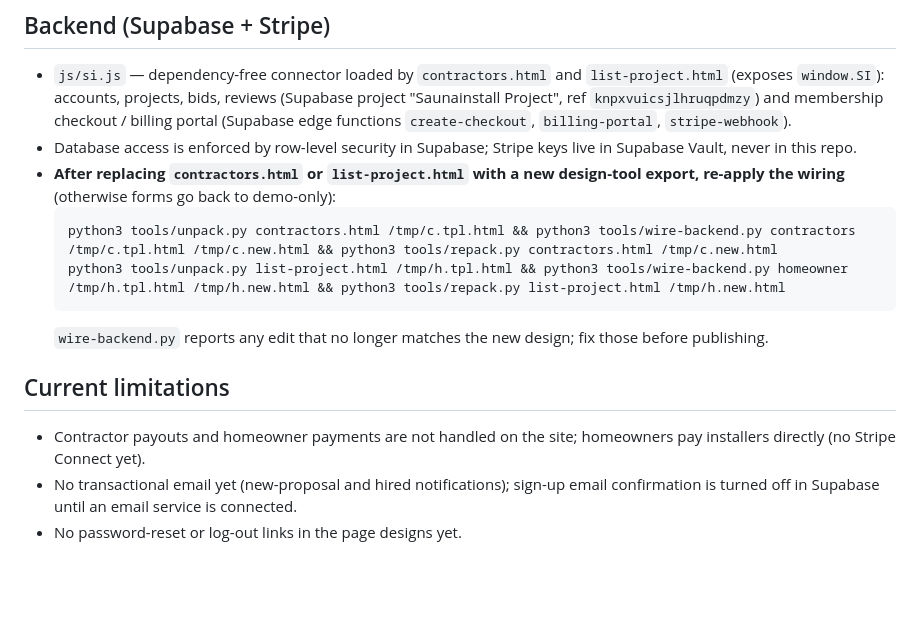
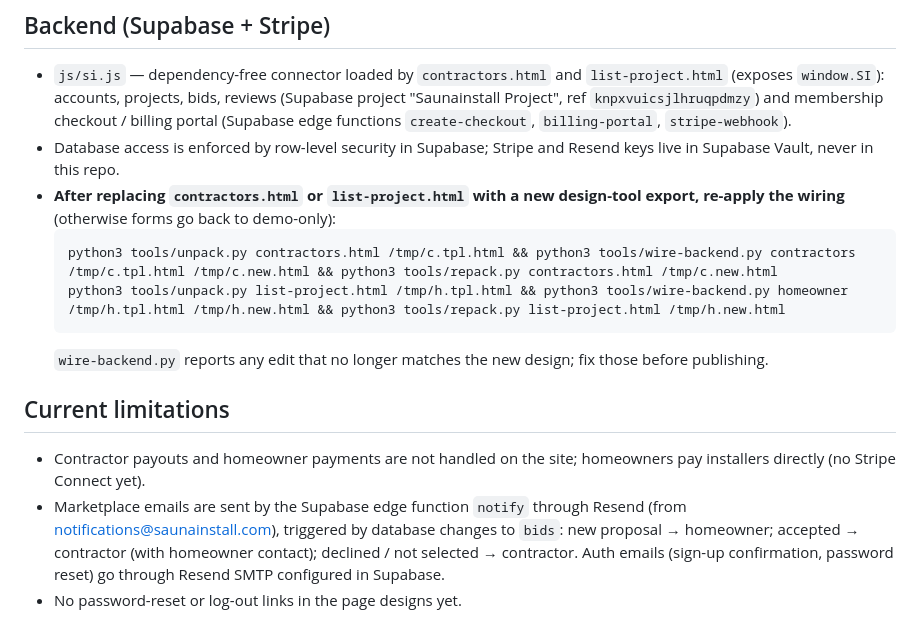
Before and after one commit to samcyphers/saunainstall.com, a Markdown page: CLAUDE.md, the part around the change. Drawn GitHub-style; blank space fills up the shorter version.

Commit message:
Document Resend notification emails
Co-Authored-By: Claude Opus 5.5 <noreply@anthropic.com>
Claude-Session: https://claude.ai/code/session_012uTcztztGaKjRETeTpKdwD

````diff
--- a/CLAUDE.md
+++ b/CLAUDE.md
@@ -33,7 +33,7 @@ The user will download a new version of the three `.html` files from the design
 
 ## Backend (Supabase + Stripe)
 - `js/si.js` — dependency-free connector loaded by `contractors.html` and `list-project.html` (exposes `window.SI`): accounts, projects, bids, reviews (Supabase project "Saunainstall Project", ref `knpxvuicsjlhruqpdmzy`) and membership checkout / billing portal (Supabase edge functions `create-checkout`, `billing-portal`, `stripe-webhook`).
-- Database access is enforced by row-level security in Supabase; Stripe keys live in Supabase Vault, never in this repo.
+- Database access is enforced by row-level security in Supabase; Stripe and Resend keys live in Supabase Vault, never in this repo.
 - **After replacing `contractors.html` or `list-project.html` with a new design-tool export, re-apply the wiring** (otherwise forms go back to demo-only):
   ```
   python3 tools/unpack.py contractors.html /tmp/c.tpl.html && python3 tools/wire-backend.py contractors /tmp/c.tpl.html /tmp/c.new.html && python3 tools/repack.py contractors.html /tmp/c.new.html
@@ -43,5 +43,5 @@ The user will download a new version of the three `.html` files from the design
 
 ## Current limitations
 - Contractor payouts and homeowner payments are not handled on the site; homeowners pay installers directly (no Stripe Connect yet).
-- No transactional email yet (new-proposal and hired notifications); sign-up email confirmation is turned off in Supabase until an email service is connected.
+- Marketplace emails are sent by the Supabase edge function `notify` through Resend (from notifications@saunainstall.com), triggered by database changes to `bids`: new proposal → homeowner; accepted → contractor (with homeowner contact); declined / not selected → contractor. Auth emails (sign-up confirmation, password reset) go through Resend SMTP configured in Supabase.
 - No password-reset or log-out links in the page designs yet.
````
